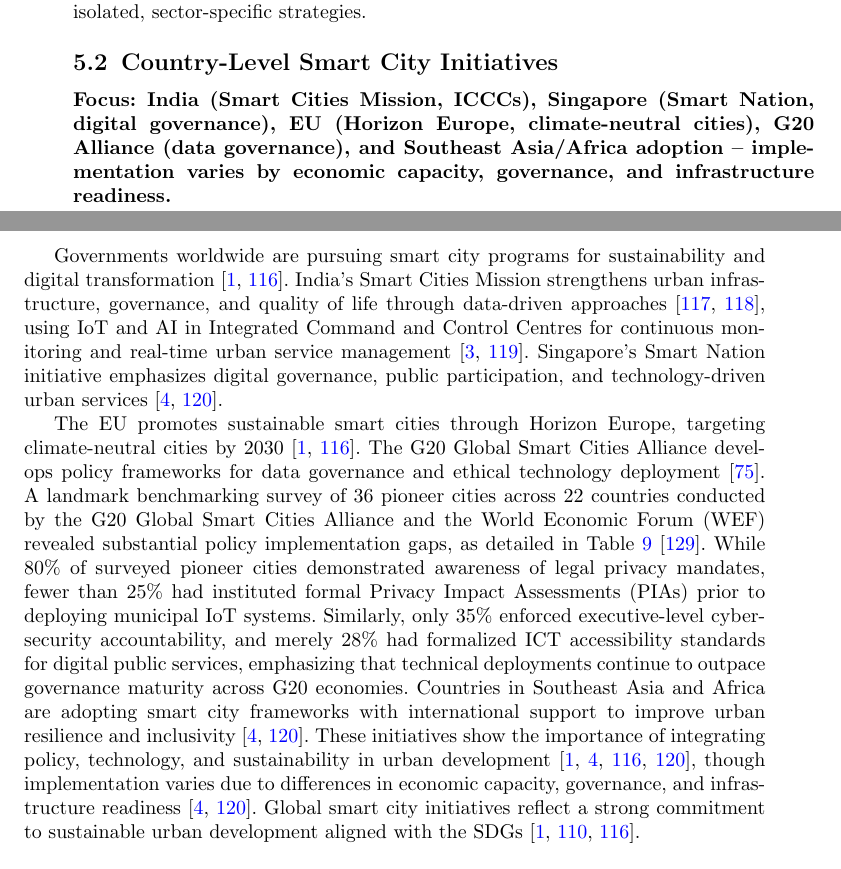
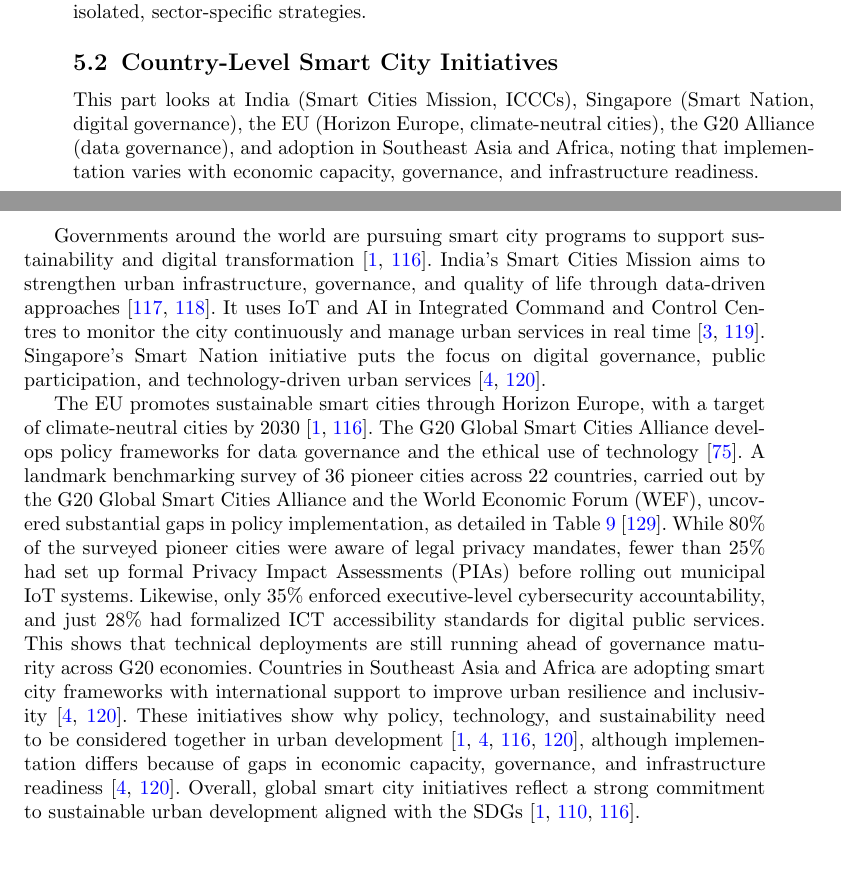
Before and after one commit to DerrickUnleashed/DesignSmartCities, a LaTeX paper (main.tex): two parts of pages 36 and 37 of 54, joined at a grey line, cut so that both start at the same text. Compiled offline with pdfLaTeX.

Commit message:
edit section 5

```diff
--- a/main.tex
+++ b/main.tex
@@ -928,11 +928,11 @@
 As research on smart urban development expands, more attention goes to how smart city frameworks can advance the SDGs. SDG 11 has pushed a shift toward urban development models that are technology-enabled, data-informed, and human-centered. Smart cities are now seen not only as tools for transportation, waste, and energy, but as platforms for sustainability through better governance, environmental monitoring, and citizen participation. These integrated approaches include climate mitigation and adaptation \cite{r118,r119}, which strengthens the contribution of smart city planning to the SDG agenda by offering scalable, flexible solutions that overcome isolated, sector-specific strategies.
 
 \subsection{Country-Level Smart City Initiatives}
-\noindent\textbf{Focus: India (Smart Cities Mission, ICCCs), Singapore (Smart Nation, digital governance), EU (Horizon Europe, climate-neutral cities), G20 Alliance (data governance), and Southeast Asia/Africa adoption -- implementation varies by economic capacity, governance, and infrastructure readiness.}
+\noindent This part looks at India (Smart Cities Mission, ICCCs), Singapore (Smart Nation, digital governance), the EU (Horizon Europe, climate-neutral cities), the G20 Alliance (data governance), and adoption in Southeast Asia and Africa, noting that implementation varies with economic capacity, governance, and infrastructure readiness.
 
-Governments worldwide are pursuing smart city programs for sustainability and digital transformation \cite{r1,r120}. India's Smart Cities Mission strengthens urban infrastructure, governance, and quality of life through data-driven approaches \cite{r2,r121}, using IoT and AI in Integrated Command and Control Centres for continuous monitoring and real-time urban service management \cite{r3,r122}. Singapore's Smart Nation initiative emphasizes digital governance, public participation, and technology-driven urban services \cite{r4,r123}.
+Governments around the world are pursuing smart city programs to support sustainability and digital transformation \cite{r1,r120}. India's Smart Cities Mission aims to strengthen urban infrastructure, governance, and quality of life through data-driven approaches \cite{r2,r121}. It uses IoT and AI in Integrated Command and Control Centres to monitor the city continuously and manage urban services in real time \cite{r3,r122}. Singapore's Smart Nation initiative puts the focus on digital governance, public participation, and technology-driven urban services \cite{r4,r123}.
 
-The EU promotes sustainable smart cities through Horizon Europe, targeting climate-neutral cities by 2030 \cite{r1,r120}. The G20 Global Smart Cities Alliance develops policy frameworks for data governance and ethical technology deployment \cite{r94}. A landmark benchmarking survey of 36 pioneer cities across 22 countries conducted by the G20 Global Smart Cities Alliance and the World Economic Forum (WEF) revealed substantial policy implementation gaps, as detailed in Table~\ref{tab:g20_governance} \cite{r129}. While 80\% of surveyed pioneer cities demonstrated awareness of legal privacy mandates, fewer than 25\% had instituted formal Privacy Impact Assessments (PIAs) prior to deploying municipal IoT systems. Similarly, only 35\% enforced executive-level cybersecurity accountability, and merely 28\% had formalized ICT accessibility standards for digital public services, emphasizing that technical deployments continue to outpace governance maturity across G20 economies. Countries in Southeast Asia and Africa are adopting smart city frameworks with international support to improve urban resilience and inclusivity \cite{r4,r123}. These initiatives show the importance of integrating policy, technology, and sustainability in urban development \cite{r1,r120,r4,r123}, though implementation varies due to differences in economic capacity, governance, and infrastructure readiness \cite{r4,r123}. Global smart city initiatives reflect a strong commitment to sustainable urban development aligned with the SDGs \cite{r1,r114,r120}.
+The EU promotes sustainable smart cities through Horizon Europe, with a target of climate-neutral cities by 2030 \cite{r1,r120}. The G20 Global Smart Cities Alliance develops policy frameworks for data governance and the ethical use of technology \cite{r94}. A landmark benchmarking survey of 36 pioneer cities across 22 countries, carried out by the G20 Global Smart Cities Alliance and the World Economic Forum (WEF), uncovered substantial gaps in policy implementation, as detailed in Table~\ref{tab:g20_governance} \cite{r129}. While 80\% of the surveyed pioneer cities were aware of legal privacy mandates, fewer than 25\% had set up formal Privacy Impact Assessments (PIAs) before rolling out municipal IoT systems. Likewise, only 35\% enforced executive-level cybersecurity accountability, and just 28\% had formalized ICT accessibility standards for digital public services. This shows that technical deployments are still running ahead of governance maturity across G20 economies. Countries in Southeast Asia and Africa are adopting smart city frameworks with international support to improve urban resilience and inclusivity \cite{r4,r123}. These initiatives show why policy, technology, and sustainability need to be considered together in urban development \cite{r1,r120,r4,r123}, although implementation differs because of gaps in economic capacity, governance, and infrastructure readiness \cite{r4,r123}. Overall, global smart city initiatives reflect a strong commitment to sustainable urban development aligned with the SDGs \cite{r1,r114,r120}.
 
 \begin{table*}[!t]
 \caption{Policy Adoption and Governance Benchmark Across 36 G20 Pioneer Smart Cities [Source: G20 Global Smart Cities Alliance and World Economic Forum (WEF) \cite{r129}]}
```
